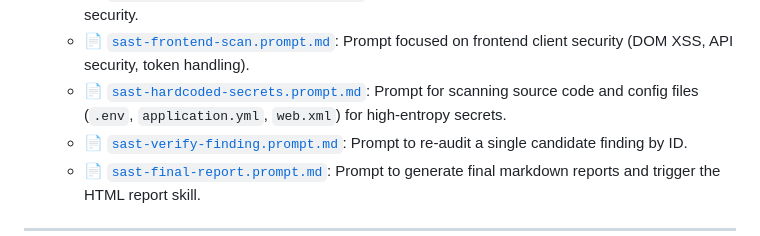
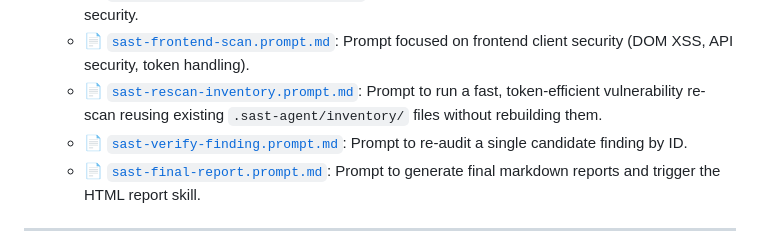
Before and after one commit to punkev/SAST-AGENT, a Markdown page: README.md, the part around the change. Drawn GitHub-style.

Commit message:
feat: add sast-rescan-inventory prompt for token-efficient rescanning using existing inventories

```diff
--- a/README.md
+++ b/README.md
@@ -45,7 +45,7 @@ This directory configures how GitHub Copilot Chat interacts with the SAST framew
   - 📄 [`sast-java-web-scan.prompt.md`](file:///.github/prompts/sast-java-web-scan.prompt.md): Prompt focused on Java, Spring, and Struts security analysis.
   - 📄 [`sast-node-express-scan.prompt.md`](file:///.github/prompts/sast-node-express-scan.prompt.md): Prompt focused on Node.js and Express backend security.
   - 📄 [`sast-frontend-scan.prompt.md`](file:///.github/prompts/sast-frontend-scan.prompt.md): Prompt focused on frontend client security (DOM XSS, API security, token handling).
-  - 📄 [`sast-hardcoded-secrets.prompt.md`](file:///.github/prompts/sast-hardcoded-secrets.prompt.md): Prompt for scanning source code and config files (`.env`, `application.yml`, `web.xml`) for high-entropy secrets.
+  - 📄 [`sast-rescan-inventory.prompt.md`](file:///.github/prompts/sast-rescan-inventory.prompt.md): Prompt to run a fast, token-efficient vulnerability re-scan reusing existing `.sast-agent/inventory/` files without rebuilding them.
   - 📄 [`sast-verify-finding.prompt.md`](file:///.github/prompts/sast-verify-finding.prompt.md): Prompt to re-audit a single candidate finding by ID.
   - 📄 [`sast-final-report.prompt.md`](file:///.github/prompts/sast-final-report.prompt.md): Prompt to generate final markdown reports and trigger the HTML report skill.
 
```
Also changed, not shown: .github/prompts/sast-rescan-inventory.prompt.md (added, +9 -0 lines).
